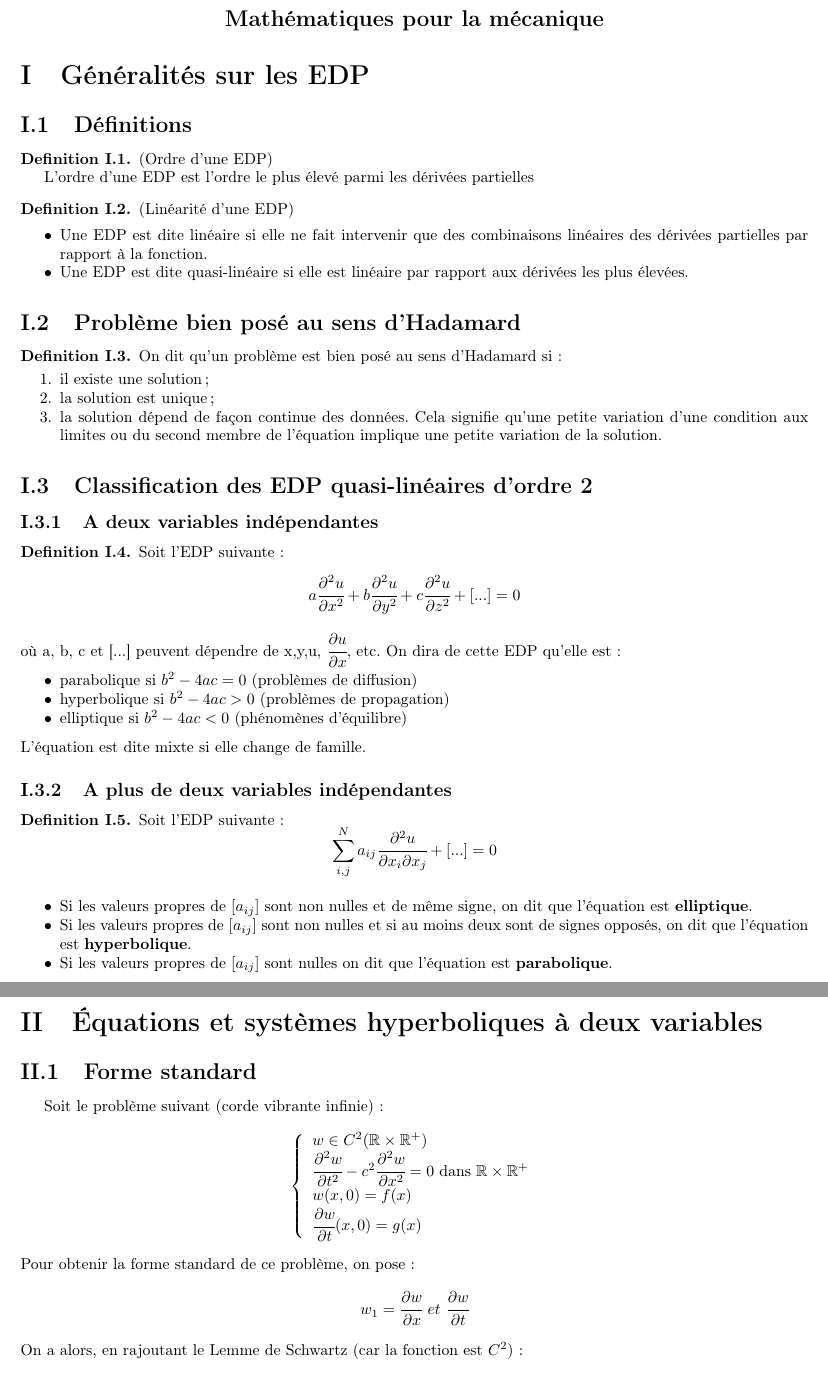
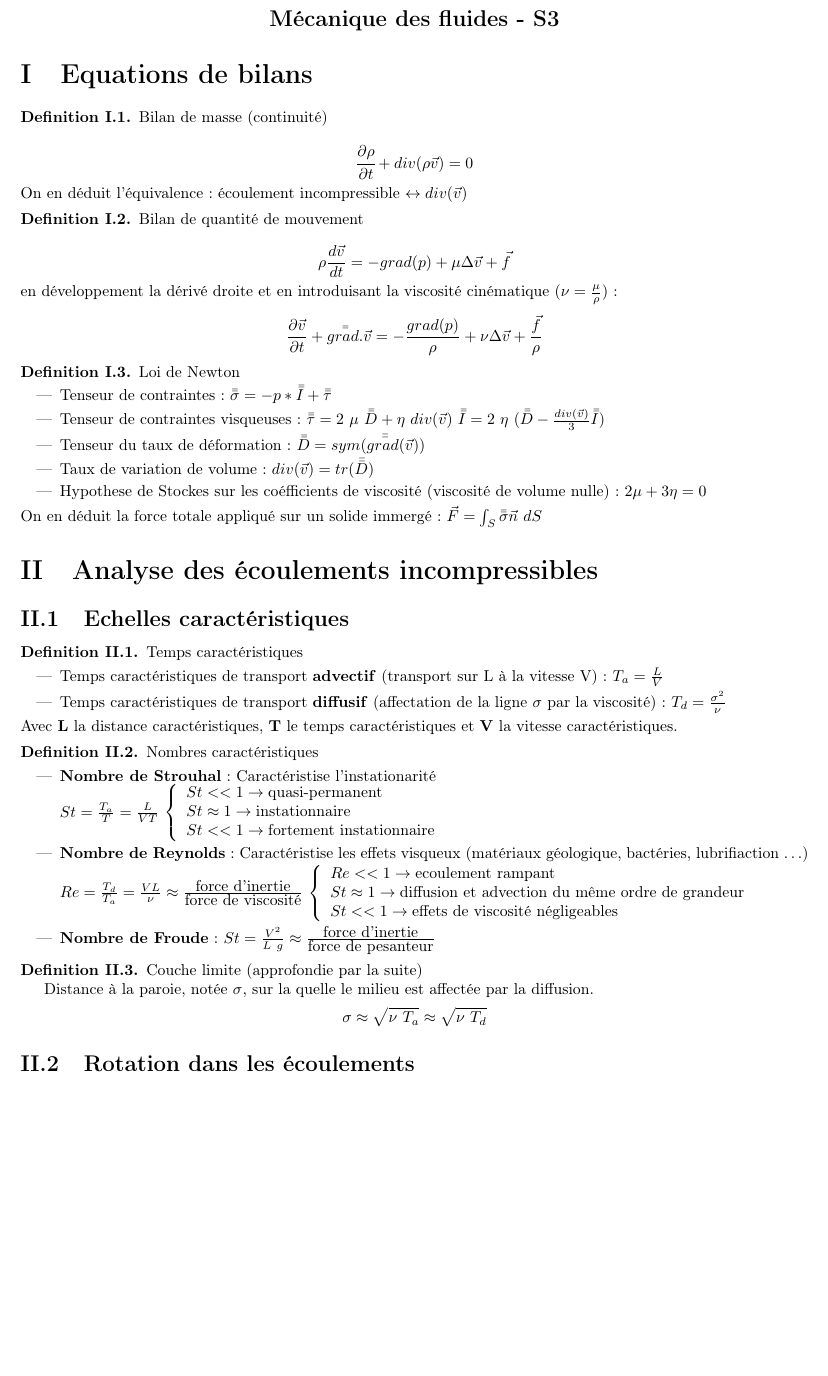
Before and after one commit to ArthurFDLR/Fiches_LaTex, a LaTeX document (Fiche_Mecanique_Fluide_S3/Fiche_Mecanique_Fluide_S3.tex): two parts of pages 1 and 2 of 3 before the commit and part of the page after it, the two joined at a grey line, cut at the place of the change, the shorter picture padded with empty space. Compiled offline with pdfLaTeX.

Commit message:
Add meca fluide

```diff
--- a/Fiche_Mecanique_Fluide_S3/Fiche_Mecanique_Fluide_S3.tex
+++ b/Fiche_Mecanique_Fluide_S3/Fiche_Mecanique_Fluide_S3.tex
@@ -42,71 +42,71 @@
 
 \begin{document}
 \begin{center}
-	\textbf{\Large{Mathématiques pour la mécanique}}
+	\textbf{\Large{Mécanique des fluides - S3}}
 \end{center}
 
-\section{Généralités sur les EDP}
-\subsection{Définitions}
-\begin{definition}(Ordre d'une EDP)\par
-	L'ordre d'une EDP est l'ordre le plus élevé parmi les dérivées partielles
+\section{Equations de bilans}
+\begin{definition}Bilan de masse (continuité)\par
+$$ \cfrac{\partial \rho}{\partial t} + div(\rho \vec{v}) = 0 $$
+	On en déduit l'équivalence : écoulement incompressible $ \leftrightarrow div(\vec{v})$
 \end{definition}
 
-\begin{definition}(Linéarité d'une EDP)\par
-	\begin{enumerate}[label=\textbullet,topsep=5pt,parsep=0pt,itemsep=0pt,before=\vspace{-0.2\baselineskip},after=\vspace{0.1\baselineskip}]
-		\item Une EDP est dite linéaire si elle ne fait intervenir que des combinaisons linéaires des dérivées partielles par rapport à la fonction.
-		\item Une EDP est dite quasi-linéaire si elle est linéaire par rapport aux dérivées les plus élevées.
-	\end{enumerate}
+\begin{definition}Bilan de quantité de mouvement\par
+	$$ \rho \frac{d \vec{v}}{dt} = -grad(p) + \mu \Delta\vec{v} + \vec{f} $$
+	en développement la dérivé droite et en introduisant la viscosité cinématique ($\nu = \frac{\mu}{\rho}$) :
+	$$ \frac{\partial \vec{v}}{\partial t} + \bar{\bar{grad}}.\vec{v} = -\frac{grad(p)}{\rho} + \nu \Delta\vec{v} + \frac{\vec{f}}{\rho} $$
 \end{definition}
 
-\subsection{Problème bien posé au sens d'Hadamard}
-
-\begin{definition}\par
-	On dit qu'un problème est bien posé au sens d'Hadamard si :
-	\begin{enumerate}[topsep=5pt,parsep=0pt,itemsep=0pt,before=\vspace{-0.2\baselineskip},after=\vspace{0.1\baselineskip}]
-		\item il existe une solution;
-		\item la solution est unique;
-		\item la solution dépend de façon continue des données. Cela signifie qu'une petite variation d'une condition aux limites ou du second membre de l'équation implique une petite variation de la solution.
-	\end{enumerate}
+\begin{definition}Loi de Newton\par
+	\begin{itemize}
+		\item Tenseur de contraintes : $\bar{\bar{\sigma}} = -p* \bar{\bar{I}} + \bar{\bar{\tau}}$
+		\item Tenseur de contraintes visqueuses : $ \bar{\bar{\tau}} = 2 \ \mu \ \bar{\bar{D}} + \eta \ div(\vec{v}) \ \bar{\bar{I}} = 2 \ \eta \ (\bar{\bar{D}} - \frac{div(\vec{v})}{3} \bar{\bar{I}}) $
+		\item Tenseur du taux de déformation : $ \bar{\bar{D}} = sym(\bar{\bar{grad}}(\vec{v})) $
+		\item Taux de variation de volume : $div(\vec{v}) = tr(\bar{\bar{D}})$
+		\item Hypothese de Stockes sur les coéfficients de viscosité (viscosité de volume nulle) : $ 2 \mu + 3 \eta =0$
+	\end{itemize}
+	On en déduit la force totale appliqué sur un solide immergé : $ \vec{F} = \int_S \bar{\bar{\sigma}} \vec{n} \ dS $
 \end{definition}
 
-\subsection{Classification des EDP quasi-linéaires d'ordre 2}
-\subsubsection{A deux variables indépendantes}
-\begin{definition}
-	Soit l'EDP suivante :
-	$$ a \cfrac{\partial^2u}{\partial x^2} + b \cfrac{\partial^2u}{\partial y^2} + c \cfrac{\partial^2u}{\partial z^2} + [...] = 0 $$
-	où a, b, c et [...] peuvent dépendre de x,y,u, $\cfrac{\partial u}{\partial x}$, etc. On dira de cette EDP qu'elle est :
-	\begin{enumerate}[label=\textbullet,topsep=5pt,parsep=0pt,itemsep=0pt,before=\vspace{-0.2\baselineskip},after=\vspace{0.1\baselineskip}]
-		\item parabolique si $b^2 - 4ac = 0$ (problèmes de diffusion)
-		\item hyperbolique si $b^2 - 4ac > 0$ (problèmes de propagation)
-		\item elliptique si $b^2 - 4ac < 0$ (phénomènes d'équilibre)
-	\end{enumerate}
-	L'équation est dite mixte si elle change de famille.
+\section{Analyse des écoulements incompressibles}
+\subsection{Echelles caractéristiques}
+
+\begin{definition} Temps caractéristiques\par
+	\begin{itemize}
+		\item Temps caractéristiques de transport \textbf{advectif} (transport sur L à la vitesse V) : $T_a = \frac{L}{V}$
+		\item Temps caractéristiques de transport \textbf{diffusif} (affectation de la ligne $\sigma$ par la viscosité) : $T_d = \frac{\sigma^2}{\nu}$
+	\end{itemize}
+	Avec \textbf{L} la distance caractéristiques, \textbf{T} le temps caractéristiques et \textbf{V} la vitesse caractéristiques.
 \end{definition}
 
-\subsubsection{A plus de deux variables indépendantes}
-\begin{definition}\par
-	Soit l'EDP suivante :
-	$$\sum_{i,j}^{N}a_{ij}\cfrac{\partial^2u}{\partial x_i \partial x_j} + [...] = 0$$
-	\begin{enumerate}[label=\textbullet,topsep=5pt,parsep=0pt,itemsep=0pt,before=\vspace{-0.2\baselineskip},after=\vspace{0.1\baselineskip}]
-		\item Si les valeurs propres de $[a_{ij}]$ sont non nulles et de même signe, on dit que l'équation est \textbf{elliptique}.
-		\item Si les valeurs propres de $[a_{ij}]$ sont non nulles et si au moins deux sont de signes opposés, on dit que l'équation est \textbf{hyperbolique}.
-		\item Si les valeurs propres de $[a_{ij}]$ sont nulles on dit que l'équation est \textbf{parabolique}.
-	\end{enumerate}
+\begin{definition} Nombres caractéristiques\par
+	\begin{itemize}
+		\item \textbf{Nombre de Strouhal} : Caractéristise l'instationarité
+
+		$St = \frac{T_a}{T} = \frac{L}{VT}$
+		$
+		\left\{
+			\begin{array}{ll}
+				St << 1 \rightarrow \mbox{quasi-permanent} \\
+				St \approx 1 \rightarrow \mbox{instationnaire} \\
+				St << 1 \rightarrow \mbox{fortement instationnaire} \\
+			\end{array}
+		\right.
+		$
+
+		\item \textbf{Nombre de Reynolds} : Caractéristise les effets visqueux (matériaux géologique, bactéries, lubrifiaction \dots)
+
+		$Re = \frac{T_d}{T_a} = \frac{VL}{\nu}  \approx \frac{\mbox{force d'inertie}}{\mbox{force de viscosité}}$
+		$
+		\left\{
+			\begin{array}{ll}
+				Re << 1 \rightarrow \mbox{ecoulement rampant} \\
+				St \approx 1 \rightarrow \mbox{diffusion et advection du même ordre de grandeur} \\
+				St << 1 \rightarrow \mbox{effets de viscosité négligeables} \\
+			\end{array}
+		\right.
+		$
+		\item \textbf{Nombre de Froude} : $St = \frac{V^2}{L \ g}  \approx \frac{\mbox{force d'inertie}}{\mbox{force de pesanteur}}$
+	\end{itemize}
 \end{definition}
 
-\section{Équations et systèmes hyperboliques à deux variables}
-\subsection{Forme standard}
-Soit le problème suivant (corde vibrante infinie):
-$$
-\left\{
-\begin{array}{l}
-	w \in C^2(\mathbb{R}\times\mathbb{R}^+)\\
-	\cfrac{\partial^2 w}{\partial t^2} - c^2\cfrac{\partial^2 w}{\partial x^2} = 0\ \text{dans}\ \mathbb{R}\times\mathbb{R}^+\\
-	w(x,0) = f(x)\\
-	\cfrac{\partial w}{\partial t}(x,0) = g(x)
-\end{array}
-\right.
-$$
-Pour obtenir la forme standard de ce problème, on pose :
-$$w_1 = \cfrac{\partial w}{\partial x}\ et\ \cfrac{\partial w}{\partial t}$$
-On a alors, en rajoutant le Lemme de Schwartz (car la fonction est $C^2$) :
@@ -121 +113,3 @@ $$
-\right.
+\begin{definition} Couche limite (approfondie par la suite) \par
+	Distance à la paroie, notée $\sigma$, sur la quelle le milieu est affectée par la diffusion.
+	$$ \sigma \approx \sqrt{\nu \ T_a } \approx \sqrt{\nu \ T_d }$$
@@ -149 +118 @@ Pour chaque point (x,t) du domaine étudié, passent une seule courbe de chaque
-    $$ \cfrac{\partial V_k}{\partial t}(t) = F_k(x_k(t),t,U(x_k(t),t)) $$
+\subsection{Rotation dans les écoulements}
```
Also changed, not shown: Fiche_Mecanique_Fluide_S3/Fiche_Mecanique_Fluide_S3.pdf (added), Fiche_Mecanique_Fluide_S3/Fiche_Mecanique_Fluide_S3.tex (38 more changed lines).
